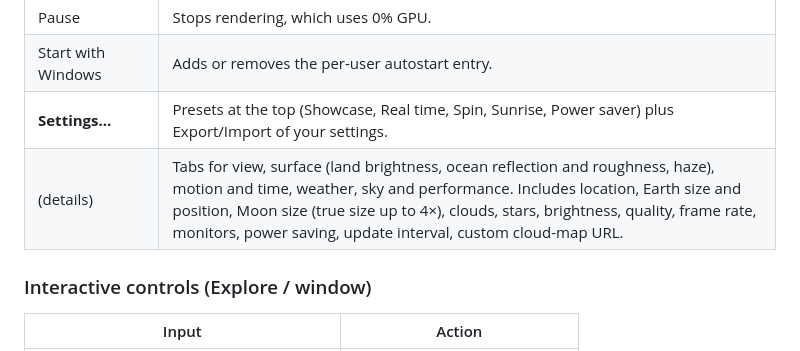
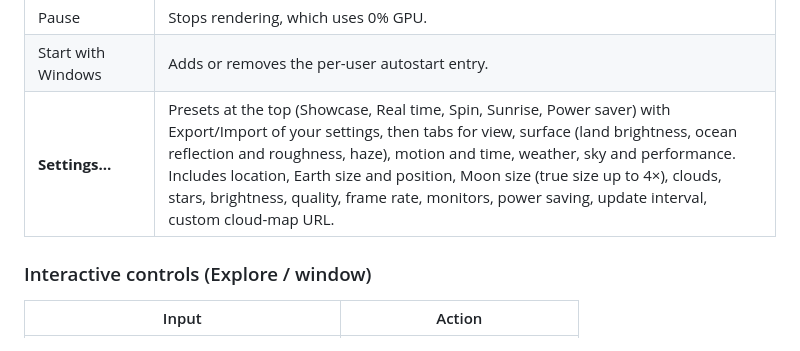
Before and after one commit to vagdesign/3D-Earth, a Markdown page: README.md, the part around the change. Drawn GitHub-style.

Commit message:
README: merge the Settings rows
Co-Authored-By: Claude Opus 5.5 <noreply@anthropic.com>
Claude-Session: https://claude.ai/code/session_01DZjFLXVF7bssm5WoCGqc8r

```diff
--- a/README.md
+++ b/README.md
@@ -40,8 +40,7 @@ Right-click the globe in the notification area:
 | **Motion** | *Real time*, *Spin 360° from my location* (one turn per minute by default), *Time-lapse*, or *Day & night time-lapse above my location*. During a time-lapse the clouds of the last 24 hours are replayed in a loop, in step with day and night. The app keeps every cloud map it downloads for 24 h, so the loop fills in over the first day. The speed and a specific date/time are in Settings. |
 | Pause | Stops rendering, which uses 0% GPU. |
 | Start with Windows | Adds or removes the per-user autostart entry. |
-| **Settings…** | Presets at the top (Showcase, Real time, Spin, Sunrise, Power saver) plus Export/Import of your settings. |
-| (details) | Tabs for view, surface (land brightness, ocean reflection and roughness, haze), motion and time, weather, sky and performance. Includes location, Earth size and position, Moon size (true size up to 4×), clouds, stars, brightness, quality, frame rate, monitors, power saving, update interval, custom cloud-map URL. |
+| **Settings…** | Presets at the top (Showcase, Real time, Spin, Sunrise, Power saver) with Export/Import of your settings, then tabs for view, surface (land brightness, ocean reflection and roughness, haze), motion and time, weather, sky and performance. Includes location, Earth size and position, Moon size (true size up to 4×), clouds, stars, brightness, quality, frame rate, monitors, power saving, update interval, custom cloud-map URL. |
 
 ### Interactive controls (Explore / window)
 
```
